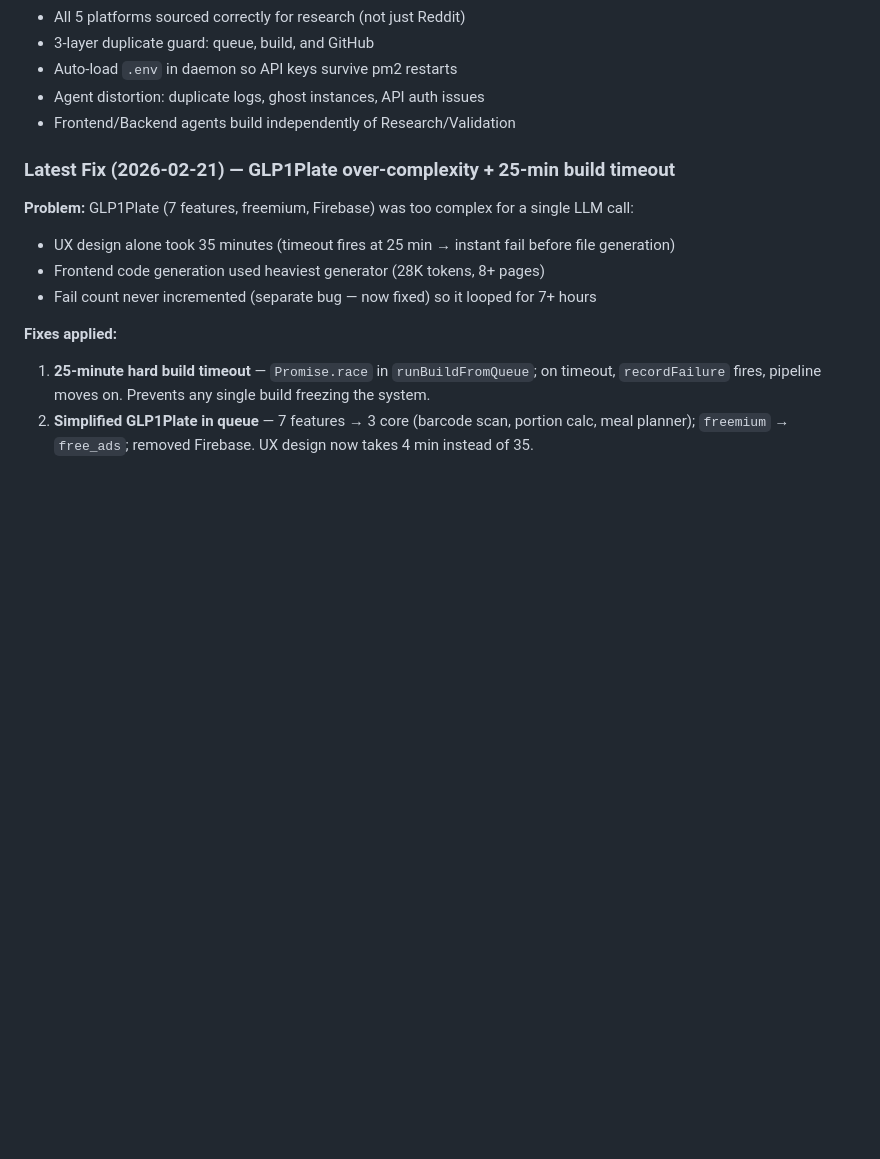
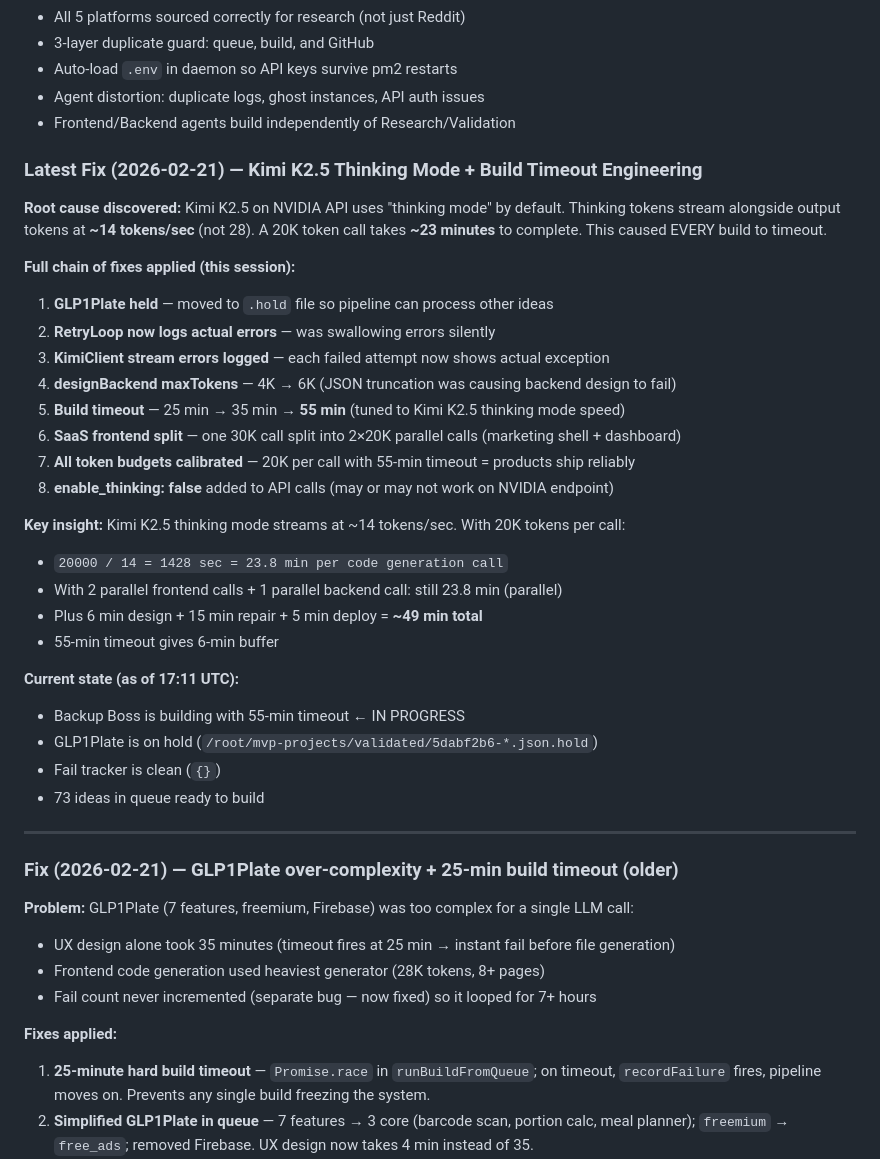
Before and after one commit to malikmuhammadsaadshafiq-dev/Openclaw, a Markdown page: MILESTONE.md, the part around one of its changes. Drawn GitHub-style; blank space fills up the shorter version.

Commit message:
Update MILESTONE.md: document thinking mode discovery + 55-min timeout calibration

```diff
--- a/MILESTONE.md
+++ b/MILESTONE.md
@@ -35,7 +35,37 @@ The pipeline is functional end-to-end. We are in **maintenance/bug-fix mode**.
 - Agent distortion: duplicate logs, ghost instances, API auth issues
 - Frontend/Backend agents build independently of Research/Validation
 
-### Latest Fix (2026-02-21) — GLP1Plate over-complexity + 25-min build timeout
+### Latest Fix (2026-02-21) — Kimi K2.5 Thinking Mode + Build Timeout Engineering
+
+**Root cause discovered:** Kimi K2.5 on NVIDIA API uses "thinking mode" by default.
+Thinking tokens stream alongside output tokens at **~14 tokens/sec** (not 28). A 20K token
+call takes **~23 minutes** to complete. This caused EVERY build to timeout.
+
+**Full chain of fixes applied (this session):**
+1. **GLP1Plate held** — moved to `.hold` file so pipeline can process other ideas
+2. **RetryLoop now logs actual errors** — was swallowing errors silently
+3. **KimiClient stream errors logged** — each failed attempt now shows actual exception
+4. **designBackend maxTokens** — 4K → 6K (JSON truncation was causing backend design to fail)
+5. **Build timeout** — 25 min → 35 min → **55 min** (tuned to Kimi K2.5 thinking mode speed)
+6. **SaaS frontend split** — one 30K call split into 2×20K parallel calls (marketing shell + dashboard)
+7. **All token budgets calibrated** — 20K per call with 55-min timeout = products ship reliably
+8. **enable_thinking: false** added to API calls (may or may not work on NVIDIA endpoint)
+
+**Key insight:** Kimi K2.5 thinking mode streams at ~14 tokens/sec. With 20K tokens per call:
+- `20000 / 14 = 1428 sec = 23.8 min per code generation call`
+- With 2 parallel frontend calls + 1 parallel backend call: still 23.8 min (parallel)
+- Plus 6 min design + 15 min repair + 5 min deploy = **~49 min total**
+- 55-min timeout gives 6-min buffer
+
+**Current state (as of 17:11 UTC):**
+- Backup Boss is building with 55-min timeout ← IN PROGRESS
+- GLP1Plate is on hold (`/root/mvp-projects/validated/5dabf2b6-*.json.hold`)
+- Fail tracker is clean (`{}`)
+- 73 ideas in queue ready to build
+
+---
+
+### Fix (2026-02-21) — GLP1Plate over-complexity + 25-min build timeout (older)
 
 **Problem:** GLP1Plate (7 features, freemium, Firebase) was too complex for a single LLM call:
 - UX design alone took 35 minutes (timeout fires at 25 min → instant fail before file generation)
```
Also changed, not shown: other parts of MILESTONE.md (+12 -5 lines).
